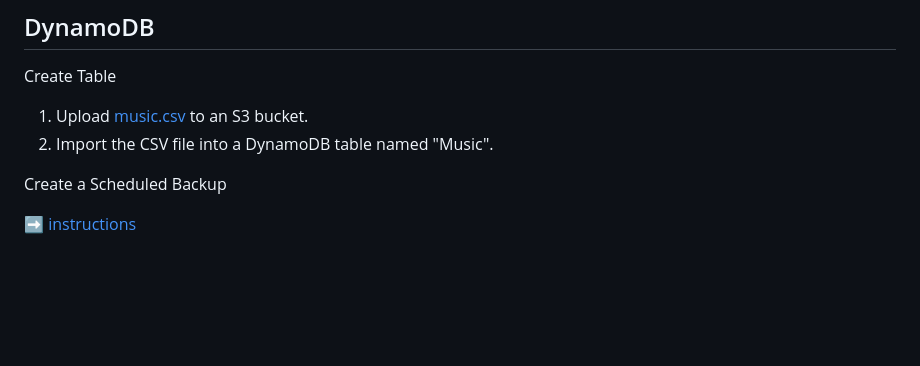
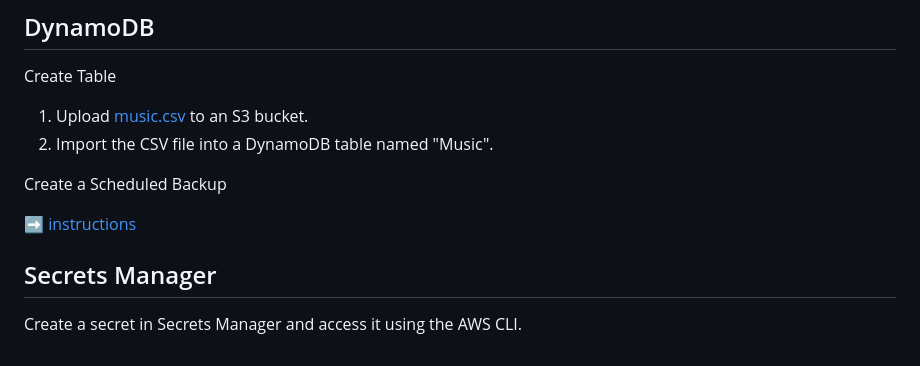
Before and after one commit to craighillelson/aws-club, a Markdown page: README.md, the part around the change. GitHub-like rendering; blank space fills up the shorter version.

Commit message:
chore: add create secret

```diff
--- a/README.md
+++ b/README.md
@@ -98,3 +98,6 @@ Create Table
 Create a Scheduled Backup
 
 ➡️ [instructions](https://aws.amazon.com/blogs/database/set-up-scheduled-backups-for-amazon-dynamodb-using-aws-backup/)
+
+## Secrets Manager
+Create a secret in Secrets Manager and access it using the AWS CLI.
```
